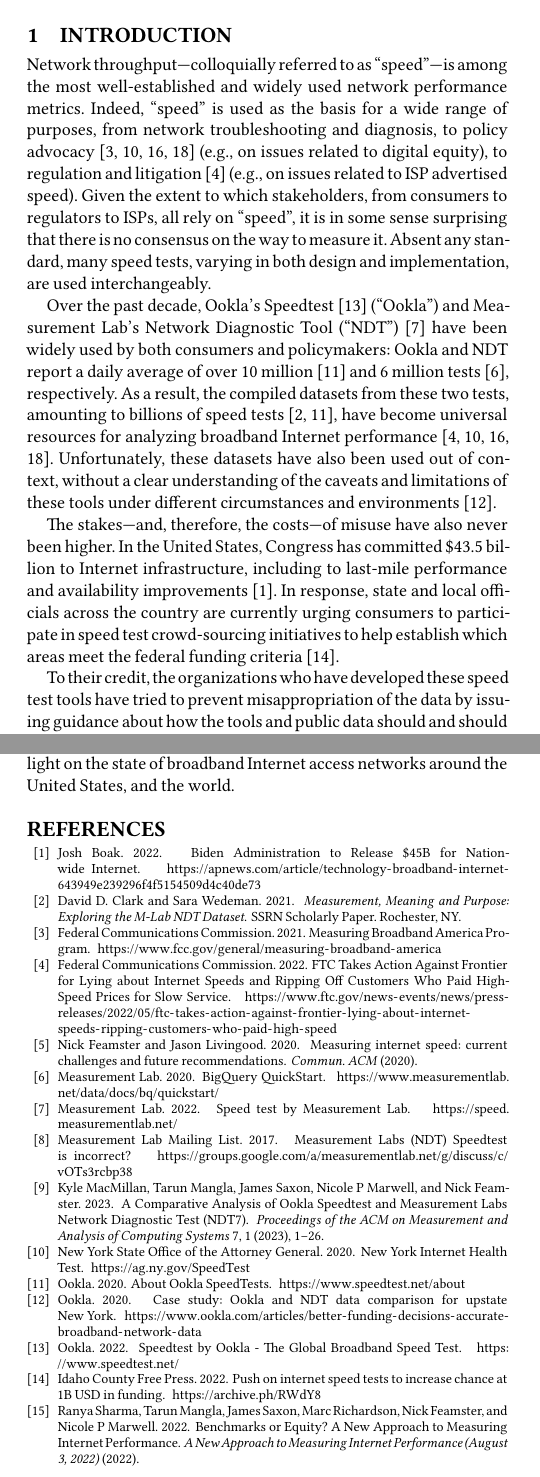
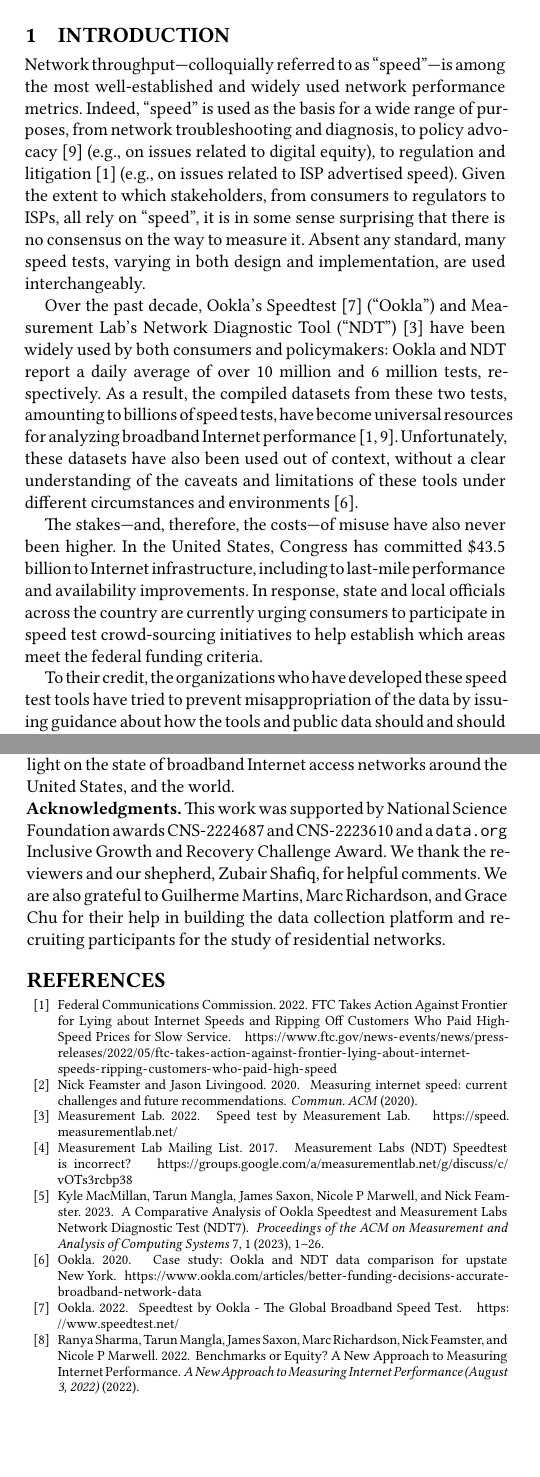
Before and after one commit to kyle-macmillan/speedtest-sigmetrics-abstract, a LaTeX paper (paper.tex, which reads sections/conclusion.tex, sections/introduction.tex): two parts of the columns of pages 1 and 2 of 3 before the commit and two parts of the columns of pages 1 and 2 of 2 after it, joined at a grey line, cut so that both start at the same text, the shorter picture padded with empty space. Compiled offline with XeLaTeX.

Commit message:
intro+acks

```diff
--- a/sections/conclusion.tex
+++ b/sections/conclusion.tex
@@ -16,3 +16,10 @@
 research as the beginning of a discussion on how to use collective speed test
 data to shed more light on the state of broadband Internet access networks
 around the United States, and the world.
+
+\noindent \textbf{Acknowledgments.} This work was supported by National Science
+Foundation awards CNS-2224687 and CNS-2223610 and a {\tt data.org} Inclusive
+Growth and Recovery Challenge Award.  We thank the reviewers and our shepherd,
+Zubair Shafiq, for helpful comments. We are also grateful to Guilherme Martins,
+Marc Richardson, and Grace Chu for their help in building the data collection
+platform and recruiting participants for the study of residential networks.
--- a/sections/introduction.tex
+++ b/sections/introduction.tex
@@ -15,12 +15,12 @@
 Over the past decade, Ookla's Speedtest~\cite{ookla2022speedtest} (``\ookla'')
 and Measurement Lab's Network Diagnostic Tool (``NDT'')~\cite{mlab2022speedtest}
 have been widely used by both consumers and policymakers: \ookla and NDT report
-a daily average of over $10$ million~\cite{ookla2020ntests} and  $6$ million
-tests~\cite{mlabs2020bigquery}, respectively. As a result, the compiled datasets
+a daily average of over $10$ million and  $6$ million
+tests, respectively. As a result, the compiled datasets
 from these two tests, amounting to billions of speed
-tests~\cite{ookla2020ntests,clark_measurement_2021}, have become universal
+tests, have become universal
 resources for analyzing broadband Internet performance~\cite{battle-for-the-net,
-fcc2022frontier, ny-iht, penn-rural-mlab}. Unfortunately, these datasets have
+fcc2022frontier}. Unfortunately, these datasets have
 also been used out of context, without a clear understanding of the caveats and
 limitations of these tools under different circumstances and
 environments~\cite{ookla-ny-case-study}.
@@ -28,13 +28,13 @@
 The stakes---and, therefore, the costs---of misuse have also never been higher. In the United
 States, Congress has committed \$43.5 billion to Internet infrastructure,
 including to last-mile performance and availability
-improvements~\cite{infrastructure2022biden}.
+improvements.
 % Allocating these funds depends, in
 % part, on \ookla and NDT speed test data~\cite{ntia2018broadband}.
 In response,
 state and local officials across the country are currently urging consumers to
 participate in speed test crowd-sourcing initiatives to help establish which
-areas meet the federal funding criteria~\cite{idaho-speed-push}.
+areas meet the federal funding criteria.
 
 To their credit, the organizations who have developed these speed test tools
 have tried to prevent misappropriation of the data by issuing guidance about how
```
Also changed, not shown: sections/related.tex (deleted, +0 -3 lines), sections/introduction.tex (4 more changed lines).
